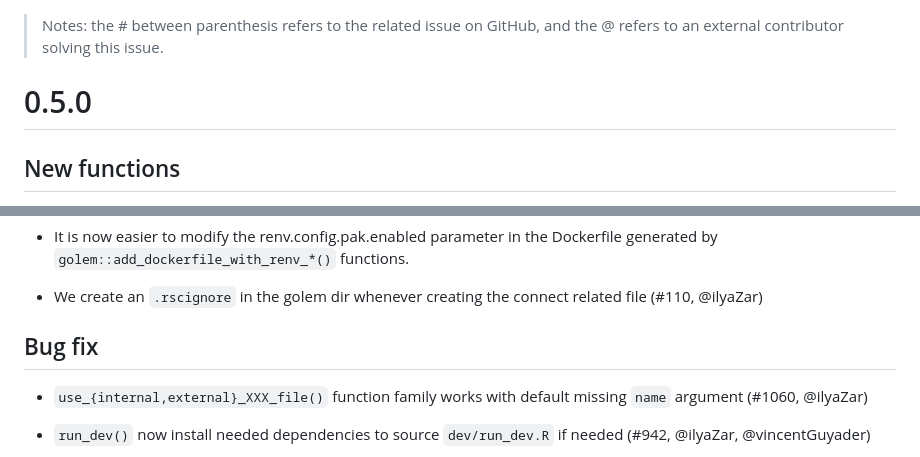
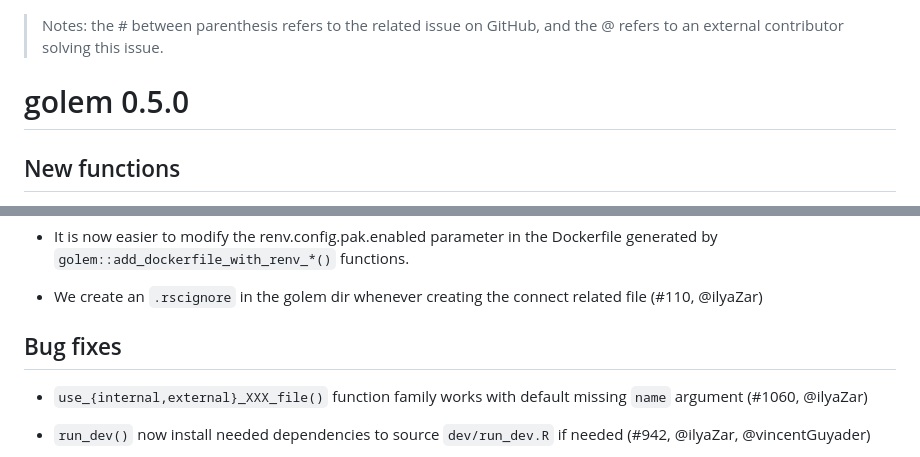
Before and after one commit to ThinkR-open/golem, a Markdown page: NEWS.md, 2 parts joined by grey strips. Drawn GitHub-style.

Commit message:
doc: package name in front of the version

```diff
--- a/NEWS.md
+++ b/NEWS.md
@@ -1,6 +1,6 @@
 > Notes: the # between parenthesis refers to the related issue on GitHub, and the @ refers to an external contributor solving this issue.
 
-# 0.5.0
+# golem 0.5.0
 
 ## New functions
 
@@ -56,7 +56,7 @@
 
 + We create an `.rscignore` in the golem dir whenever creating the connect related file (#110, @ilyaZar)
 
-## Bug fix
+## Bug fixes
 
 + `use_{internal,external}_XXX_file()` function family works with default missing `name` argument (#1060, @ilyaZar)
 
```
